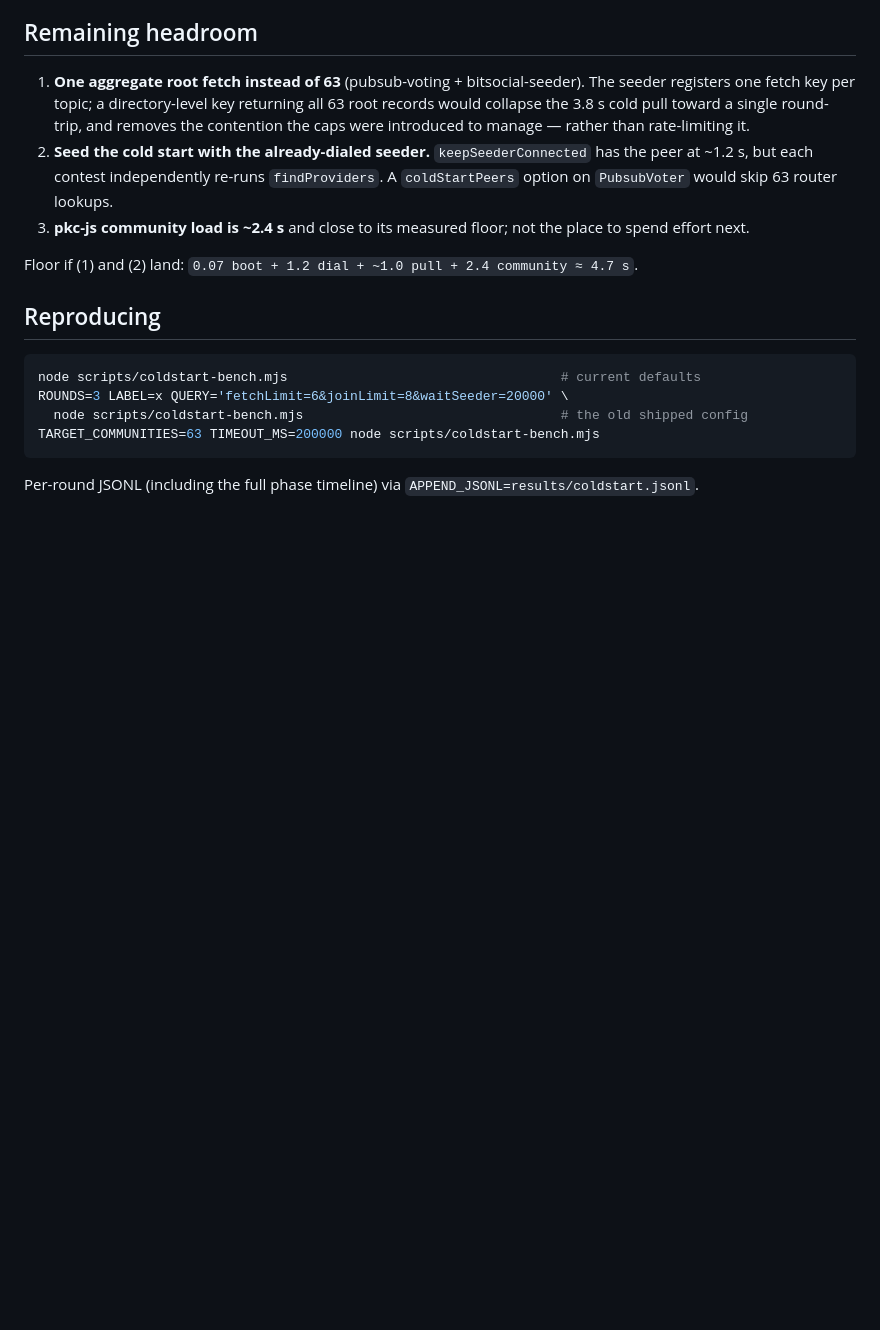
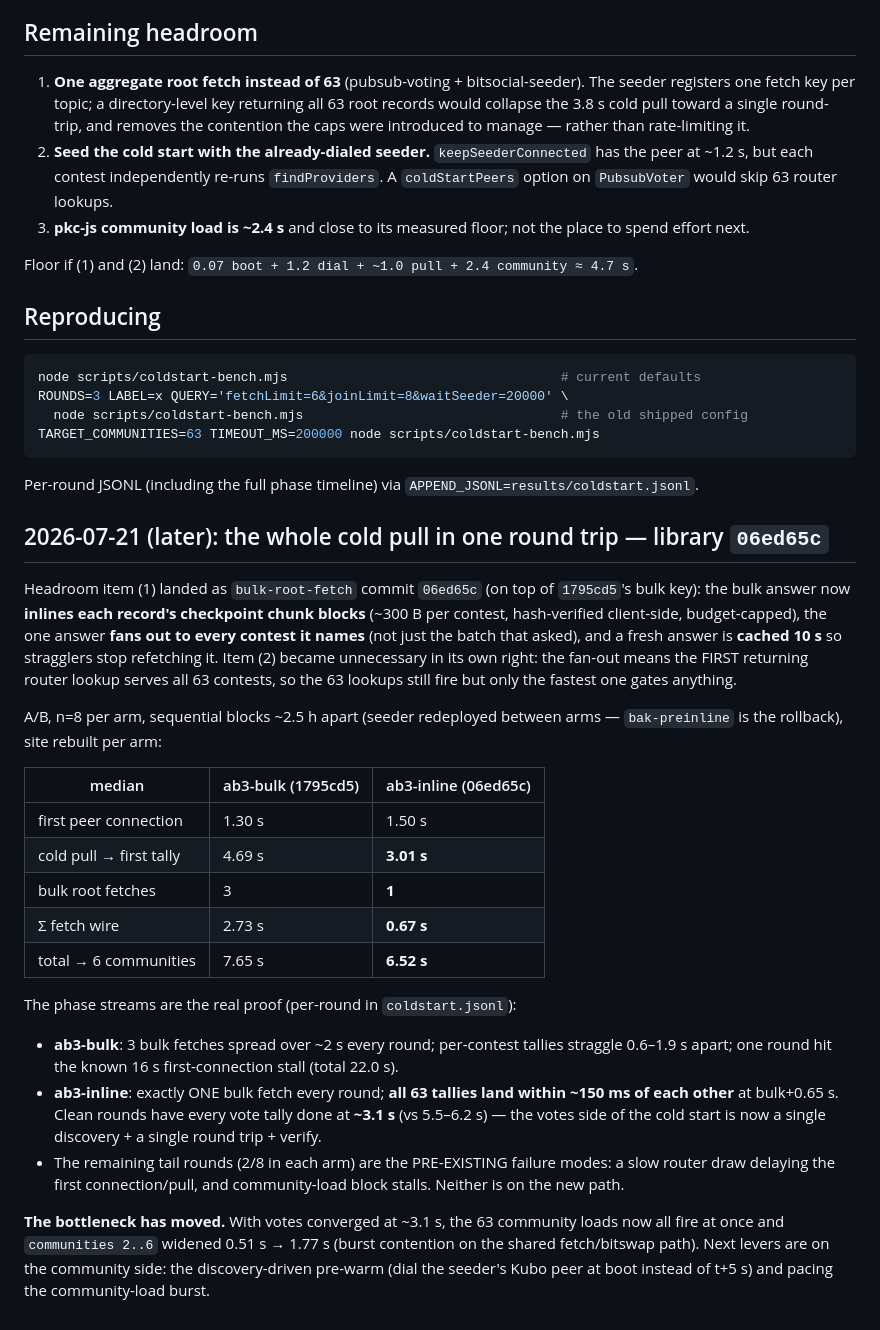
Before and after one commit to Rinse12/pubsub-voting-website, a Markdown page: results/COLDSTART.md, the part around the change. Drawn GitHub-style; blank space fills up the shorter version.

Commit message:
record the 06ed65c inline-bulk A/B: cold pull 4.69->3.01s, one root fetch, all 63 tallies within 150ms; bottleneck moves to the community-load burst

````diff
--- a/results/COLDSTART.md
+++ b/results/COLDSTART.md
@@ -63,3 +63,42 @@ TARGET_COMMUNITIES=63 TIMEOUT_MS=200000 node scripts/coldstart-bench.mjs
 ```
 
 Per-round JSONL (including the full phase timeline) via `APPEND_JSONL=results/coldstart.jsonl`.
+
+## 2026-07-21 (later): the whole cold pull in one round trip — library `06ed65c`
+
+Headroom item (1) landed as `bulk-root-fetch` commit `06ed65c` (on top of `1795cd5`'s bulk
+key): the bulk answer now **inlines each record's checkpoint chunk blocks** (~300 B per
+contest, hash-verified client-side, budget-capped), the one answer **fans out to every
+contest it names** (not just the batch that asked), and a fresh answer is **cached 10 s**
+so stragglers stop refetching it. Item (2) became unnecessary in its own right: the fan-out
+means the FIRST returning router lookup serves all 63 contests, so the 63 lookups still fire
+but only the fastest one gates anything.
+
+A/B, n=8 per arm, sequential blocks ~2.5 h apart (seeder redeployed between arms —
+`bak-preinline` is the rollback), site rebuilt per arm:
+
+| median | ab3-bulk (1795cd5) | ab3-inline (06ed65c) |
+|---|---|---|
+| first peer connection | 1.30 s | 1.50 s |
+| cold pull → first tally | 4.69 s | **3.01 s** |
+| bulk root fetches | 3 | **1** |
+| Σ fetch wire | 2.73 s | **0.67 s** |
+| total → 6 communities | 7.65 s | **6.52 s** |
+
+The phase streams are the real proof (per-round in `coldstart.jsonl`):
+
+- **ab3-bulk**: 3 bulk fetches spread over ~2 s every round; per-contest tallies straggle
+  0.6–1.9 s apart; one round hit the known 16 s first-connection stall (total 22.0 s).
+- **ab3-inline**: exactly ONE bulk fetch every round; **all 63 tallies land within ~150 ms
+  of each other** at bulk+0.65 s. Clean rounds have every vote tally done at **~3.1 s**
+  (vs 5.5–6.2 s) — the votes side of the cold start is now a single discovery + a single
+  round trip + verify.
+- The remaining tail rounds (2/8 in each arm) are the PRE-EXISTING failure modes: a slow
+  router draw delaying the first connection/pull, and community-load block stalls. Neither
+  is on the new path.
+
+**The bottleneck has moved.** With votes converged at ~3.1 s, the 63 community loads now
+all fire at once and `communities 2..6` widened 0.51 s → 1.77 s (burst contention on the
+shared fetch/bitswap path). Next levers are on the community side: the discovery-driven
+pre-warm (dial the seeder's Kubo peer at boot instead of t+5 s) and pacing the
+community-load burst.
````
